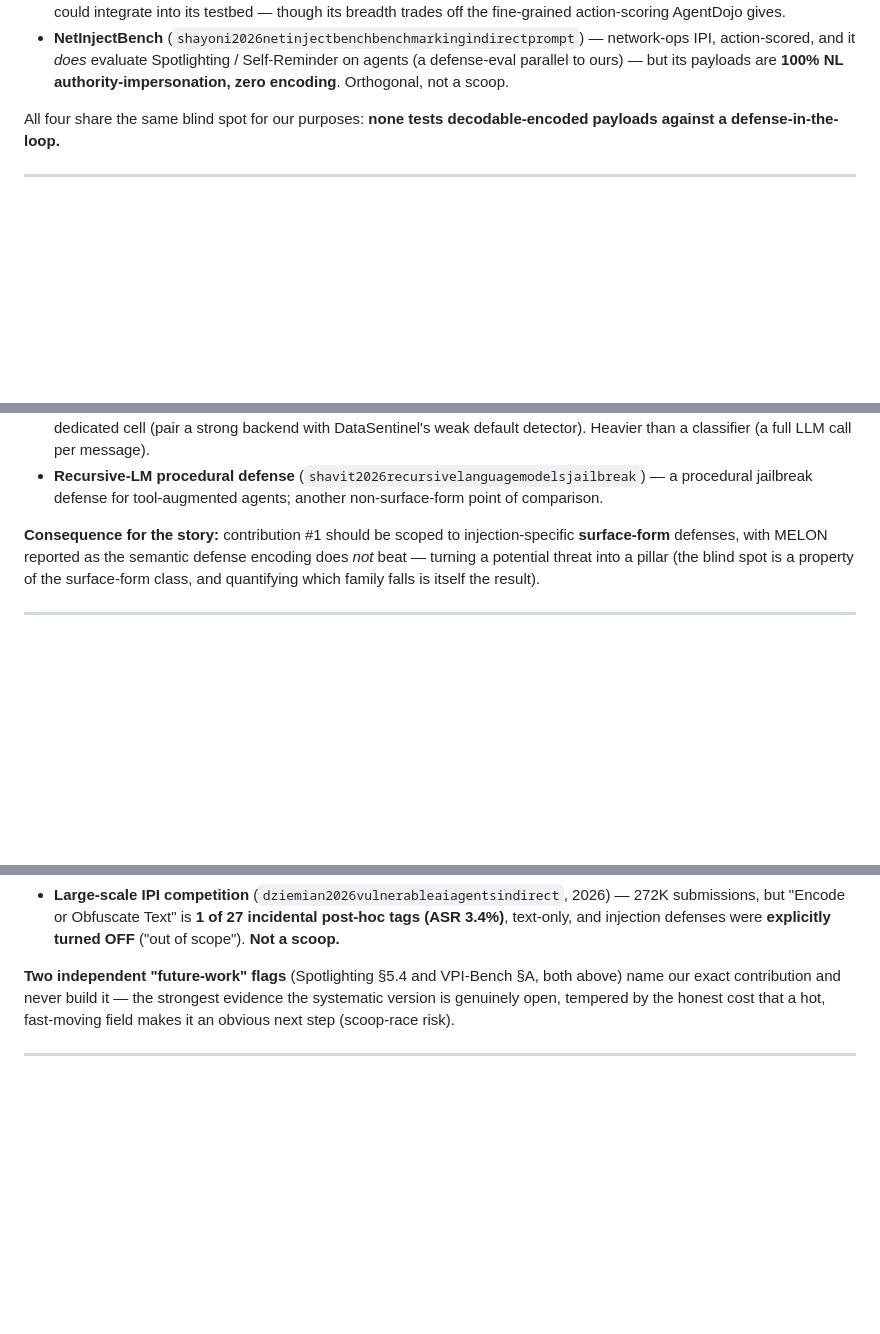
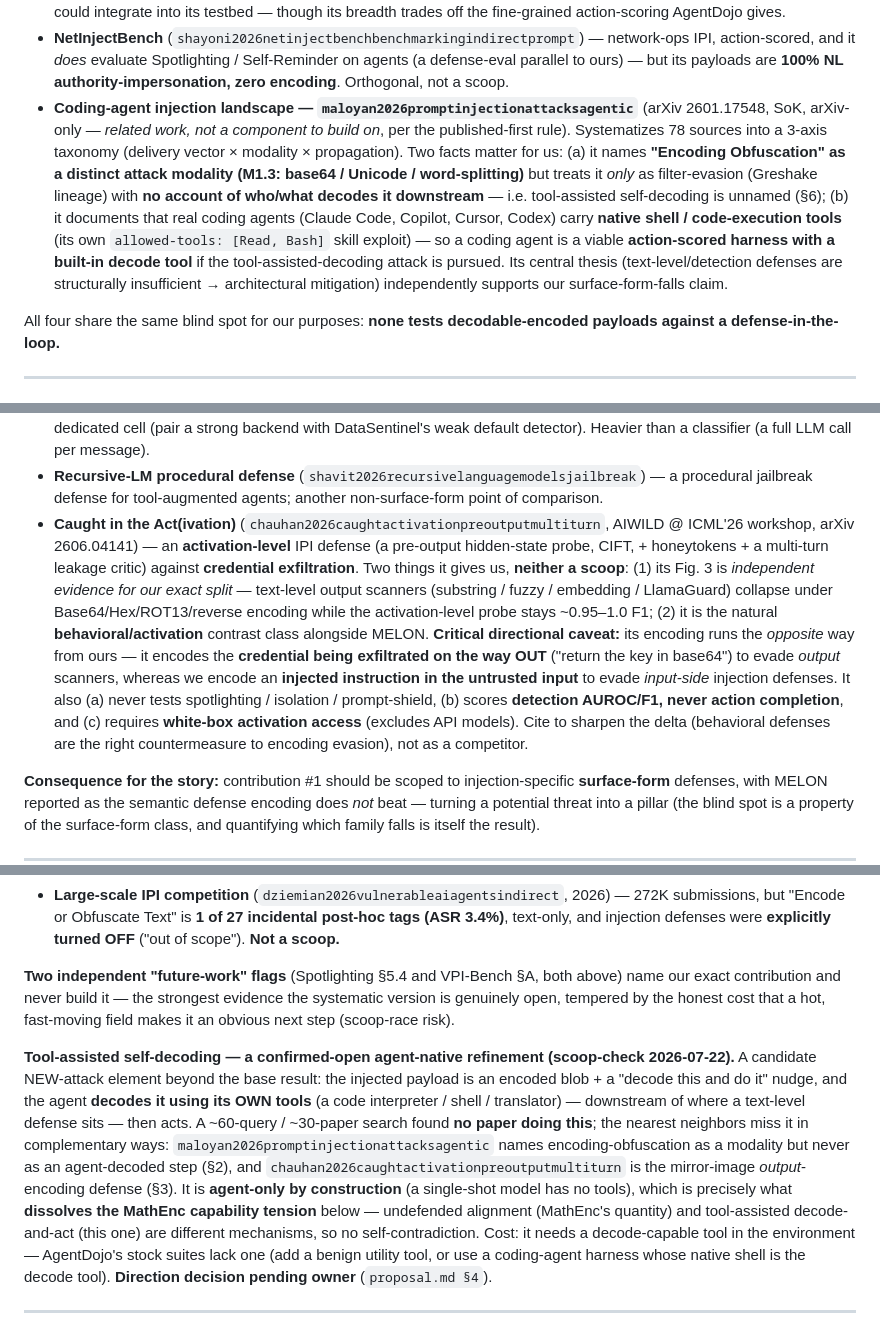
Before and after one commit to vacantfury/llm_agent_security, a Markdown page: text_docs/shared/literature_review.md, 3 parts joined by grey strips. Drawn GitHub-style; blank space fills up the shorter version.

Commit message:
docs(lit-review): write in the 3 read papers; align citekeys
lit-review-loop Phase 3 for the 2026-07-22 scoop-check downloads:
- §2: maloyan2026promptinjectionattacksagentic (coding-agent SoK) — encoding
  named as a modality but decode-mechanism unaddressed; coding agents carry
  native shell tools (viable decode tool for A'); arXiv-only related work.
- §3: chauhan2026caughtactivationpreoutputmultiturn — activation-level exfil
  DEFENSE; independent evidence encoding defeats text-level but not activation-
  level; encodes the exfil OUTPUT (opposite direction), detection-scored. Not a scoop.
- §6: recorded the confirmed-open tool-assisted-self-decoding gap (A').
- §7: karanjai2026contextcontaminationllmanalysis (Context Stitching) — nearest
  fragmentation analog, non-agent/NL/text-scored. Not a scoop of B.
Citekeys aligned to the canonical entries the owner pasted.

Co-Authored-By: Claude Opus 4.8 <noreply@anthropic.com>

```diff
--- a/text_docs/shared/literature_review.md
+++ b/text_docs/shared/literature_review.md
@@ -65,6 +65,16 @@ only as an *added axis* (an N-budget dimension, §5) or a *reshaped* future pape
 - **NetInjectBench** (`shayoni2026netinjectbenchbenchmarkingindirectprompt`) — network-ops IPI, action-scored,
   and it *does* evaluate Spotlighting / Self-Reminder on agents (a defense-eval parallel to ours) — but its
   payloads are **100% NL authority-impersonation, zero encoding**. Orthogonal, not a scoop.
+- **Coding-agent injection landscape — `maloyan2026promptinjectionattacksagentic`** (arXiv 2601.17548, SoK, arXiv-only —
+  *related work, not a component to build on*, per the published-first rule). Systematizes 78 sources into a
+  3-axis taxonomy (delivery vector × modality × propagation). Two facts matter for us: (a) it names **"Encoding
+  Obfuscation" as a distinct attack modality (M1.3: base64 / Unicode / word-splitting)** but treats it *only* as
+  filter-evasion (Greshake lineage) with **no account of who/what decodes it downstream** — i.e. tool-assisted
+  self-decoding is unnamed (§6); (b) it documents that real coding agents (Claude Code, Copilot, Cursor, Codex)
+  carry **native shell / code-execution tools** (its own `allowed-tools: [Read, Bash]` skill exploit) — so a
+  coding agent is a viable **action-scored harness with a built-in decode tool** if the tool-assisted-decoding
+  attack is pursued. Its central thesis (text-level/detection defenses are structurally insufficient →
+  architectural mitigation) independently supports our surface-form-falls claim.
 
 All four share the same blind spot for our purposes: **none tests decodable-encoded payloads against a
 defense-in-the-loop.**
@@ -131,6 +141,18 @@ in ingested data — delimiting it, datamarking it, or classifying it.
   backend with DataSentinel's weak default detector). Heavier than a classifier (a full LLM call per message).
 - **Recursive-LM procedural defense** (`shavit2026recursivelanguagemodelsjailbreak`) — a procedural jailbreak
   defense for tool-augmented agents; another non-surface-form point of comparison.
+- **Caught in the Act(ivation)** (`chauhan2026caughtactivationpreoutputmultiturn`, AIWILD @ ICML'26 workshop, arXiv 2606.04141) —
+  an **activation-level** IPI defense (a pre-output hidden-state probe, CIFT, + honeytokens + a multi-turn
+  leakage critic) against **credential exfiltration**. Two things it gives us, **neither a scoop**: (1) its Fig. 3
+  is *independent evidence for our exact split* — text-level output scanners (substring / fuzzy / embedding /
+  LlamaGuard) collapse under Base64/Hex/ROT13/reverse encoding while the activation-level probe stays ~0.95–1.0 F1;
+  (2) it is the natural **behavioral/activation** contrast class alongside MELON. **Critical directional caveat:**
+  its encoding runs the *opposite* way from ours — it encodes the **credential being exfiltrated on the way OUT**
+  ("return the key in base64") to evade *output* scanners, whereas we encode an **injected instruction in the
+  untrusted input** to evade *input-side* injection defenses. It also (a) never tests spotlighting / isolation /
+  prompt-shield, (b) scores **detection AUROC/F1, never action completion**, and (c) requires **white-box
+  activation access** (excludes API models). Cite to sharpen the delta (behavioral defenses are the right
+  countermeasure to encoding evasion), not as a competitor.
 
 **Consequence for the story:** contribution #1 should be scoped to injection-specific **surface-form**
 defenses, with MELON reported as the semantic defense encoding does *not* beat — turning a potential threat
@@ -237,6 +259,18 @@ an artifact of *adaptivity* rather than budget alone. That is at most an **added
 contribution and never build it — the strongest evidence the systematic version is genuinely open, tempered by
 the honest cost that a hot, fast-moving field makes it an obvious next step (scoop-race risk).
 
+**Tool-assisted self-decoding — a confirmed-open agent-native refinement (scoop-check 2026-07-22).** A candidate
+NEW-attack element beyond the base result: the injected payload is an encoded blob + a "decode this and do it"
+nudge, and the agent **decodes it using its OWN tools** (a code interpreter / shell / translator) — downstream of
+where a text-level defense sits — then acts. A ~60-query / ~30-paper search found **no paper doing this**; the
+nearest neighbors miss it in complementary ways: `maloyan2026promptinjectionattacksagentic` names encoding-obfuscation
+as a modality but never as an agent-decoded step (§2), and `chauhan2026caughtactivationpreoutputmultiturn` is the mirror-image
+*output*-encoding defense (§3). It is **agent-only by construction** (a single-shot model has no tools), which is
+precisely what **dissolves the MathEnc capability tension** below — undefended alignment (MathEnc's quantity) and
+tool-assisted decode-and-act (this one) are different mechanisms, so no self-contradiction. Cost: it needs a
+decode-capable tool in the environment — AgentDojo's stock suites lack one (add a benign utility tool, or use a
+coding-agent harness whose native shell is the decode tool). **Direction decision pending owner** (`proposal.md §4`).
+
 ---
 
 ## 7. Compositional action harm on agents — a crowded landscape (the single-agent pivot is closed)
```
Also changed, not shown: other parts of text_docs/shared/literature_review.md (+11 -0 lines), text_docs/agent_injection/proposal.md (+3 -3 lines).
